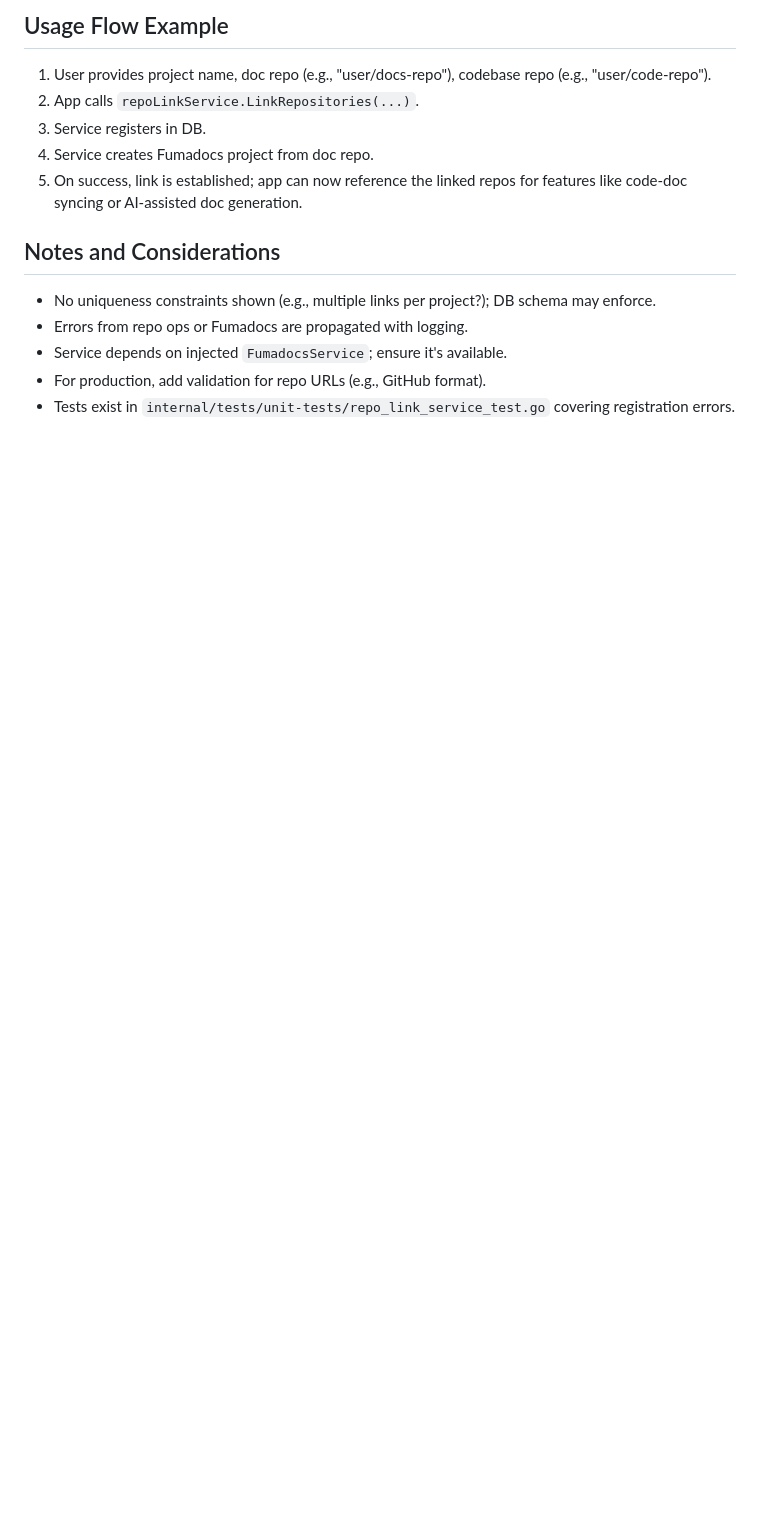
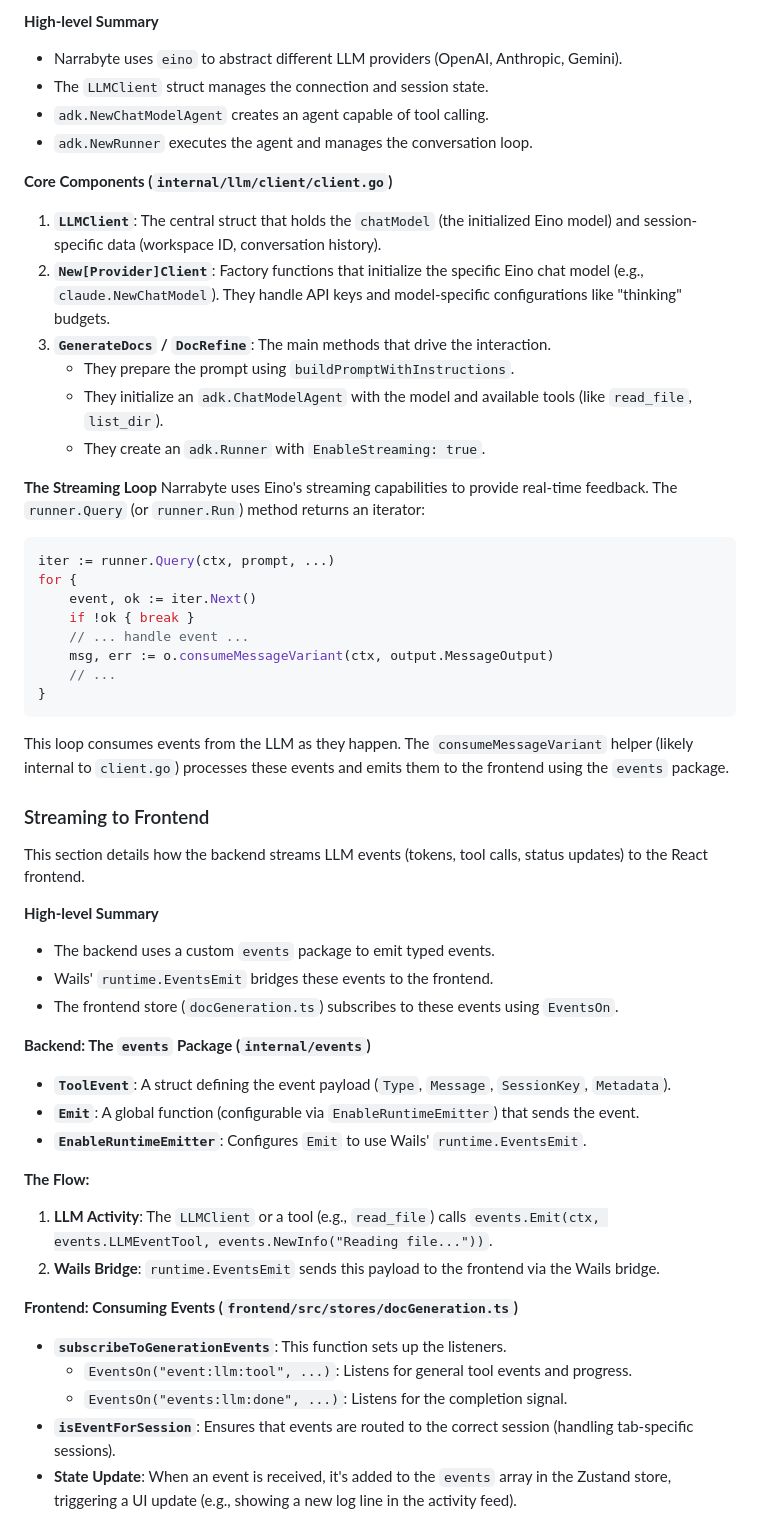
Before and after one commit to zolting/narrabyte, a Markdown page: docs/explanations.md, the part around one of its changes. Rendered like a GitHub page; blank space fills up the shorter version.

````diff
--- a/docs/explanations.md
+++ b/docs/explanations.md
@@ -162,14 +168,56 @@ Implements `RepoLinkService`:
 
-## Usage Flow Example
-1. User provides project name, doc repo (e.g., "user/docs-repo"), codebase repo (e.g., "user/code-repo").
-2. App calls `repoLinkService.LinkRepositories(...)`.
-3. Service registers in DB.
-4. Service creates Fumadocs project from doc repo.
-5. On success, link is established; app can now reference the linked repos for features like code-doc syncing or AI-assisted doc generation.
+**High-level Summary**
+- Narrabyte uses `eino` to abstract different LLM providers (OpenAI, Anthropic, Gemini).
+- The `LLMClient` struct manages the connection and session state.
+- `adk.NewChatModelAgent` creates an agent capable of tool calling.
+- `adk.NewRunner` executes the agent and manages the conversation loop.
 
-## Notes and Considerations
-- No uniqueness constraints shown (e.g., multiple links per project?); DB schema may enforce.
-- Errors from repo ops or Fumadocs are propagated with logging.
-- Service depends on injected `FumadocsService`; ensure it's available.
-- For production, add validation for repo URLs (e.g., GitHub format).
-- Tests exist in `internal/tests/unit-tests/repo_link_service_test.go` covering registration errors.
+**Core Components (`internal/llm/client/client.go`)**
+
+1.  **`LLMClient`**: The central struct that holds the `chatModel` (the initialized Eino model) and session-specific data (workspace ID, conversation history).
+2.  **`New[Provider]Client`**: Factory functions that initialize the specific Eino chat model (e.g., `claude.NewChatModel`). They handle API keys and model-specific configurations like "thinking" budgets.
+3.  **`GenerateDocs` / `DocRefine`**: The main methods that drive the interaction.
+    - They prepare the prompt using `buildPromptWithInstructions`.
+    - They initialize an `adk.ChatModelAgent` with the model and available tools (like `read_file`, `list_dir`).
+    - They create an `adk.Runner` with `EnableStreaming: true`.
+
+**The Streaming Loop**
+Narrabyte uses Eino's streaming capabilities to provide real-time feedback. The `runner.Query` (or `runner.Run`) method returns an iterator:
+
+```go
+iter := runner.Query(ctx, prompt, ...)
+for {
+    event, ok := iter.Next()
+    if !ok { break }
+    // ... handle event ...
+    msg, err := o.consumeMessageVariant(ctx, output.MessageOutput)
+    // ...
+}
+```
+
+This loop consumes events from the LLM as they happen. The `consumeMessageVariant` helper (likely internal to `client.go`) processes these events and emits them to the frontend using the `events` package.
+
+### Streaming to Frontend
+
+This section details how the backend streams LLM events (tokens, tool calls, status updates) to the React frontend.
+
+**High-level Summary**
+- The backend uses a custom `events` package to emit typed events.
+- Wails' `runtime.EventsEmit` bridges these events to the frontend.
+- The frontend store (`docGeneration.ts`) subscribes to these events using `EventsOn`.
+
+**Backend: The `events` Package (`internal/events`)**
+- **`ToolEvent`**: A struct defining the event payload (`Type`, `Message`, `SessionKey`, `Metadata`).
+- **`Emit`**: A global function (configurable via `EnableRuntimeEmitter`) that sends the event.
+- **`EnableRuntimeEmitter`**: Configures `Emit` to use Wails' `runtime.EventsEmit`.
+
+**The Flow:**
+1.  **LLM Activity**: The `LLMClient` or a tool (e.g., `read_file`) calls `events.Emit(ctx, events.LLMEventTool, events.NewInfo("Reading file..."))`.
+2.  **Wails Bridge**: `runtime.EventsEmit` sends this payload to the frontend via the Wails bridge.
+
+**Frontend: Consuming Events (`frontend/src/stores/docGeneration.ts`)**
+- **`subscribeToGenerationEvents`**: This function sets up the listeners.
+    - `EventsOn("event:llm:tool", ...)`: Listens for general tool events and progress.
+    - `EventsOn("events:llm:done", ...)`: Listens for the completion signal.
+- **`isEventForSession`**: Ensures that events are routed to the correct session (handling tab-specific sessions).
+- **State Update**: When an event is received, it's added to the `events` array in the Zustand store, triggering a UI update (e.g., showing a new log line in the activity feed).
````
Also changed, not shown: other parts of docs/explanations.md (+141 -135 lines).
